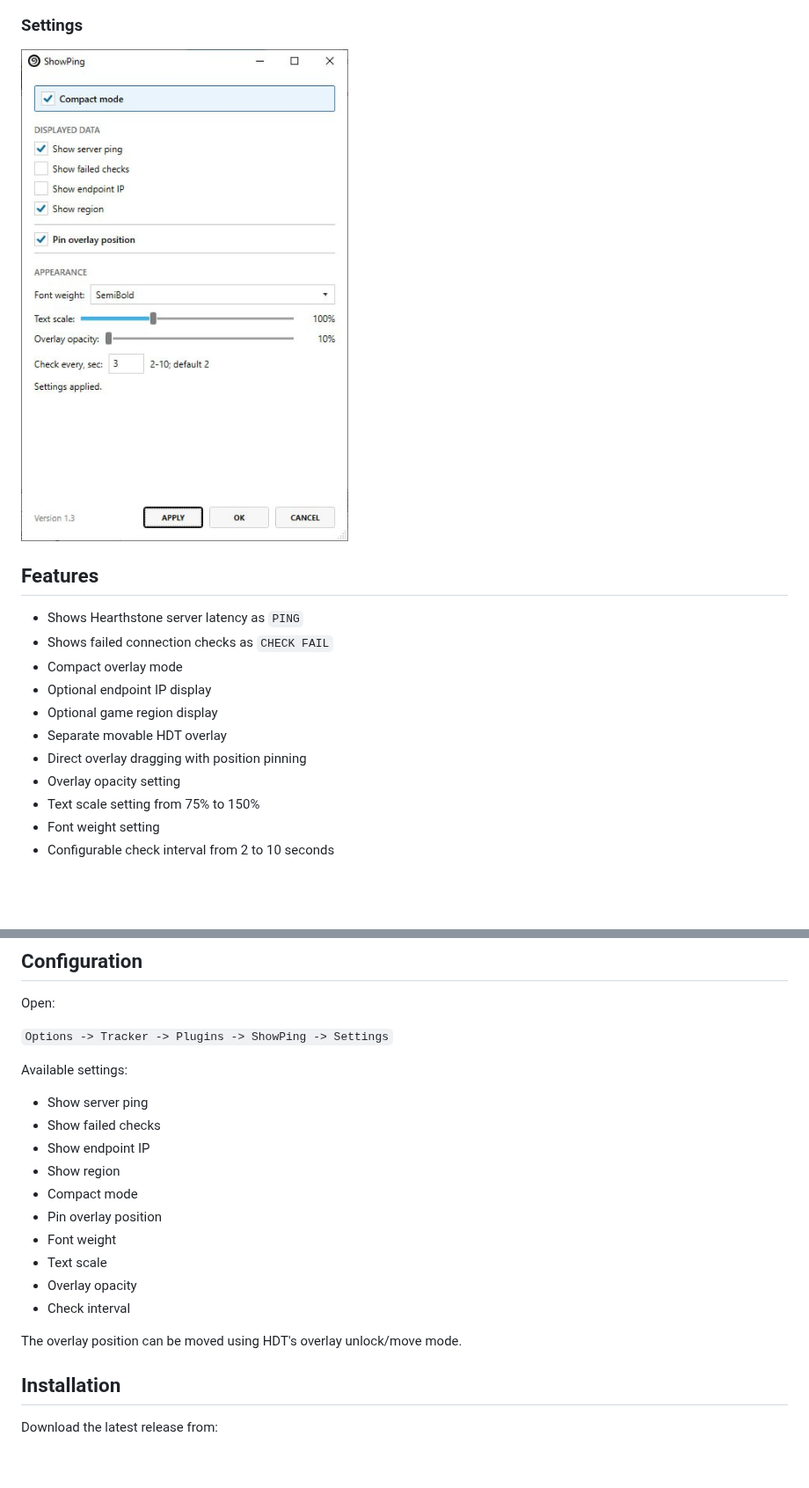
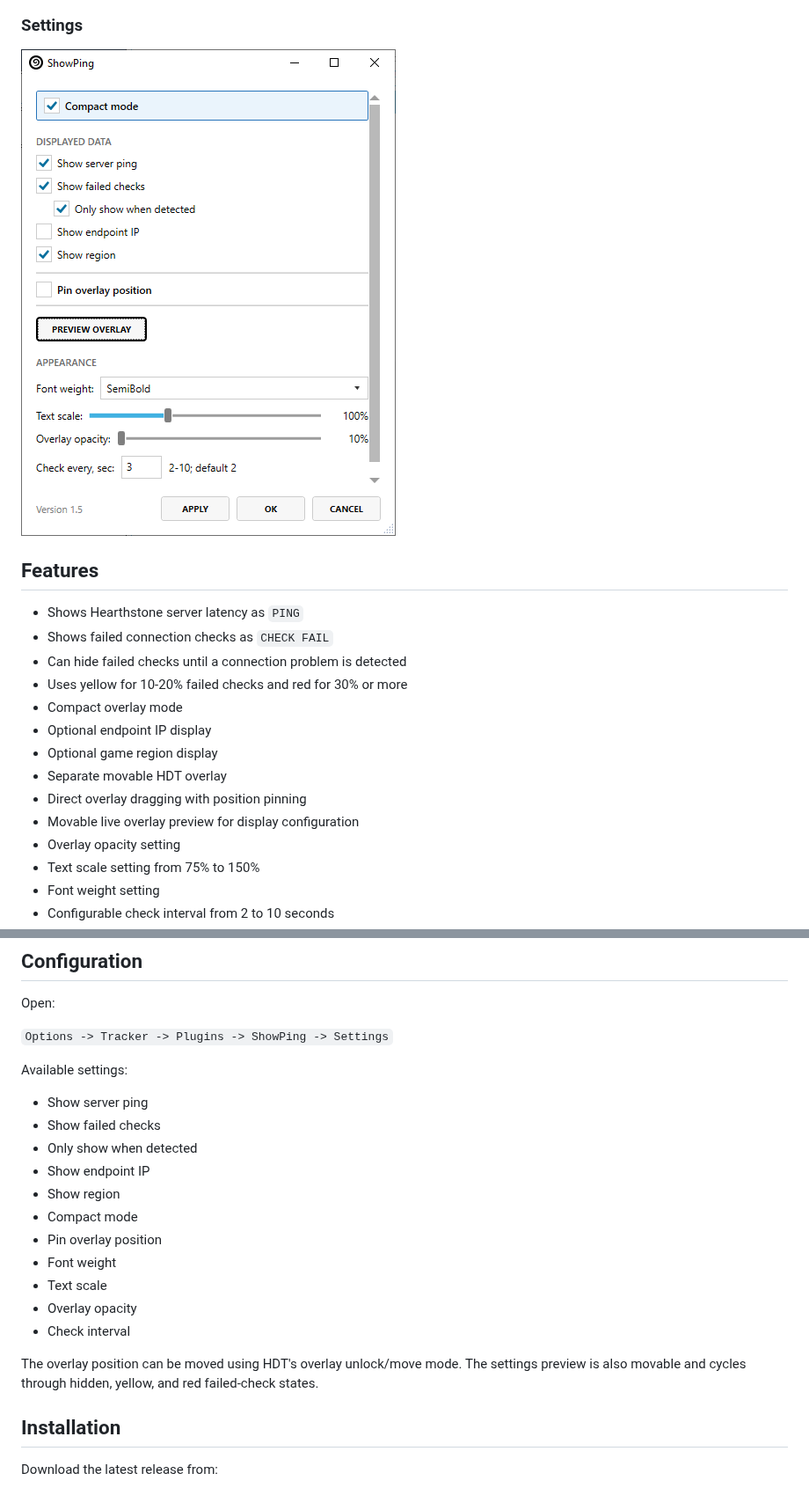
Before and after one commit to numbereleven-a/HDT-Show-Ping, a Markdown page: README.md, 2 parts joined by grey strips. Shown at 88% size. Rendered like a GitHub page; pictures changed too: images/options.jpg (deleted), images/options.png (added); blank space fills up the shorter version.

Commit message:
Release ShowPing 1.5

```diff
--- a/README.md
+++ b/README.md
@@ -12,17 +12,20 @@ It is intended for the Windows version of HDT.
 
 ### Settings
 
-![ShowPing settings](images/options.jpg)
+![ShowPing settings](images/options.png)
 
 ## Features
 
 - Shows Hearthstone server latency as `PING`
 - Shows failed connection checks as `CHECK FAIL`
+- Can hide failed checks until a connection problem is detected
+- Uses yellow for 10-20% failed checks and red for 30% or more
 - Compact overlay mode
 - Optional endpoint IP display
 - Optional game region display
 - Separate movable HDT overlay
 - Direct overlay dragging with position pinning
+- Movable live overlay preview for display configuration
 - Overlay opacity setting
 - Text scale setting from 75% to 150%
 - Font weight setting
@@ -44,6 +47,7 @@ Available settings:
 
 - Show server ping
 - Show failed checks
+- Only show when detected
 - Show endpoint IP
 - Show region
 - Compact mode
@@ -54,6 +58,7 @@ Available settings:
 - Check interval
 
 The overlay position can be moved using HDT's overlay unlock/move mode.
+The settings preview is also movable and cycles through hidden, yellow, and red failed-check states.
 
 ## Installation
 
```
Also changed, not shown: 7 other files.
